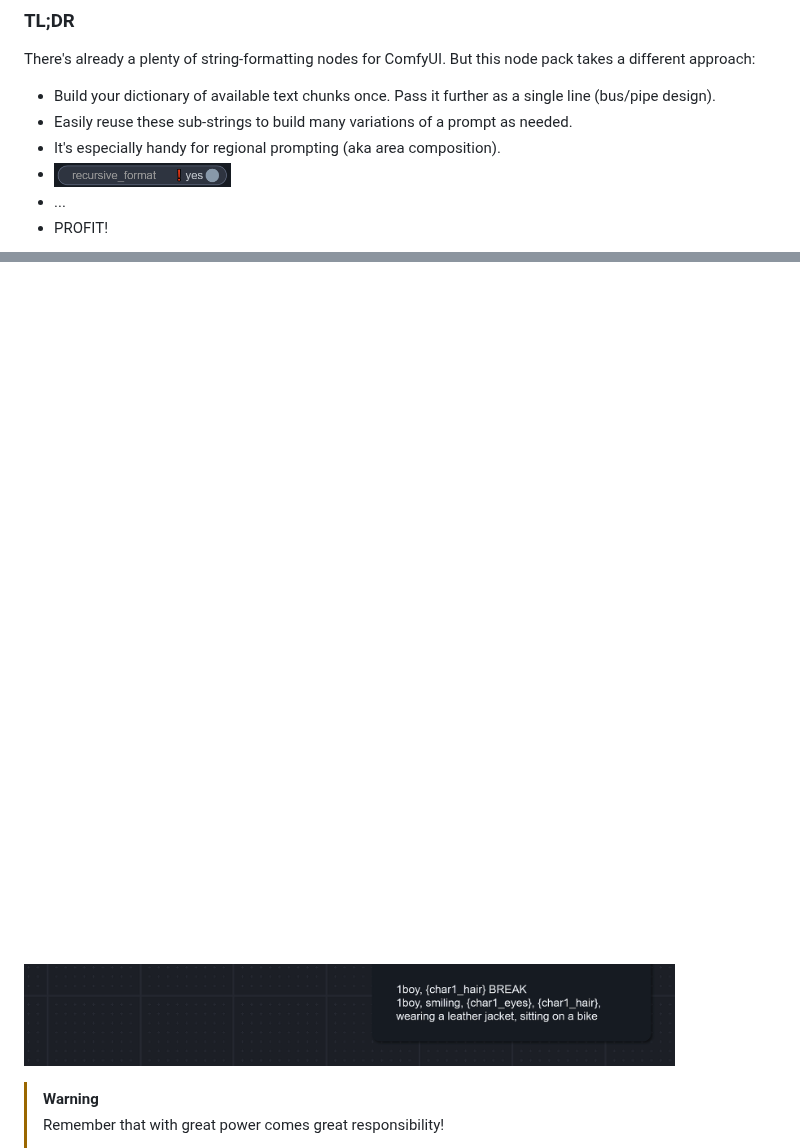
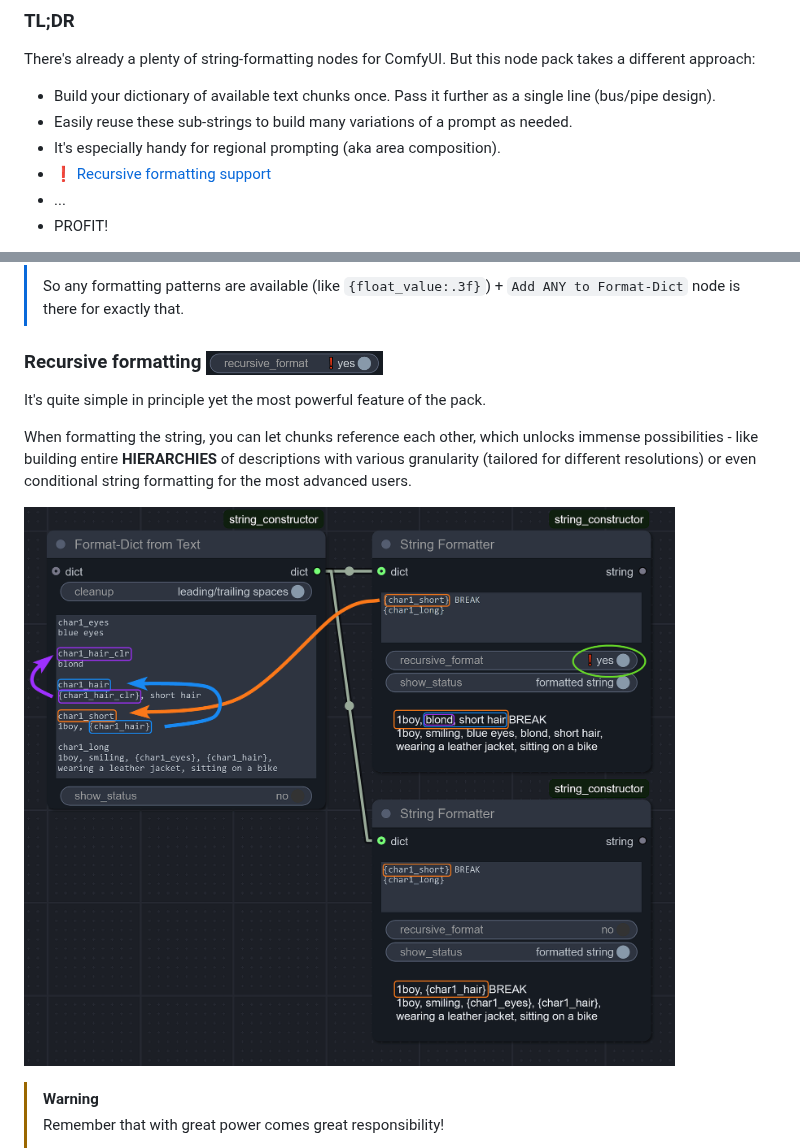
Before and after one commit to Lex-DRL/ComfyUI-StringConstructor, a Markdown page: README.md, 2 parts joined by grey strips. Drawn GitHub-style; pictures changed too: img/recursive_screenshot.png.

```diff
--- a/README.md
+++ b/README.md
@@ -13,7 +13,7 @@ There's already a plenty of string-formatting nodes for ComfyUI. But this node p
 - Build your dictionary of available text chunks once. Pass it further as a single line (bus/pipe design).
 - Easily reuse these sub-strings to build many variations of a prompt as needed.
 - It's especially handy for regional prompting (aka area composition).
-- [<img src="img/recursive_toggle.png" height="24" />](#recursive-formatting)
+- [❗ Recursive formatting support](#recursive-formatting-)
 - ...
 - PROFIT!
 
@@ -64,7 +64,7 @@ The way you "paste" values from the dictionary into your text template is called
 >
 > So any formatting patterns are available (like `{float_value:.3f}`) + `Add ANY to Format-Dict` node is there for exactly that.
 
-### Recursive formatting
+### Recursive formatting <img src="img/recursive_toggle.png" height="24" />
 
 It's quite simple in principle yet the most powerful feature of the pack.
 
```
